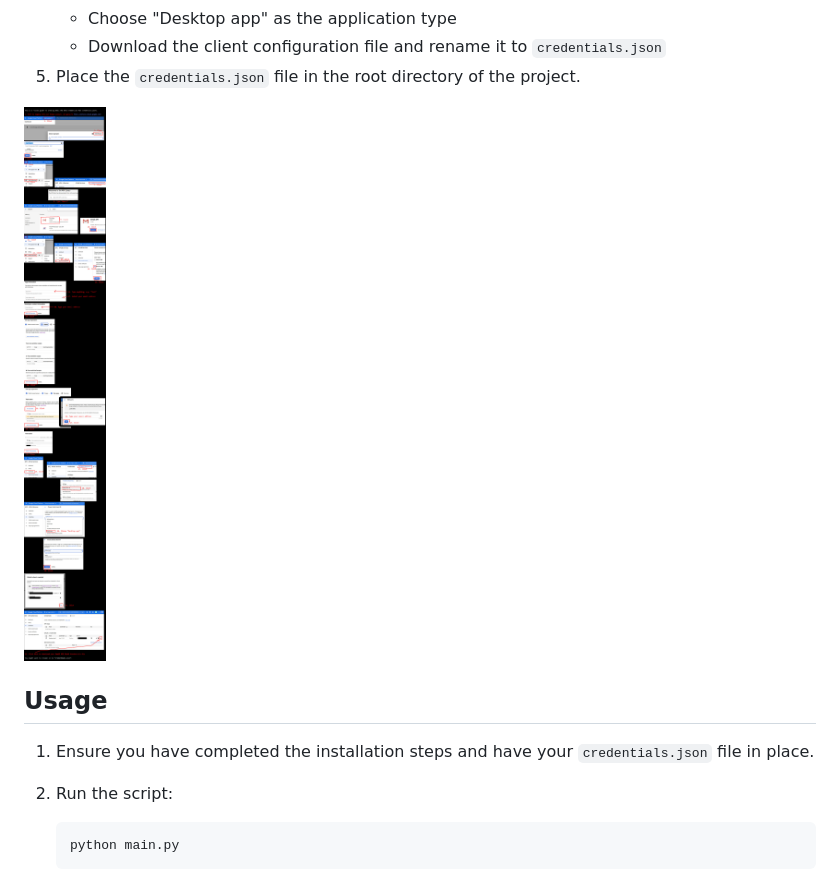
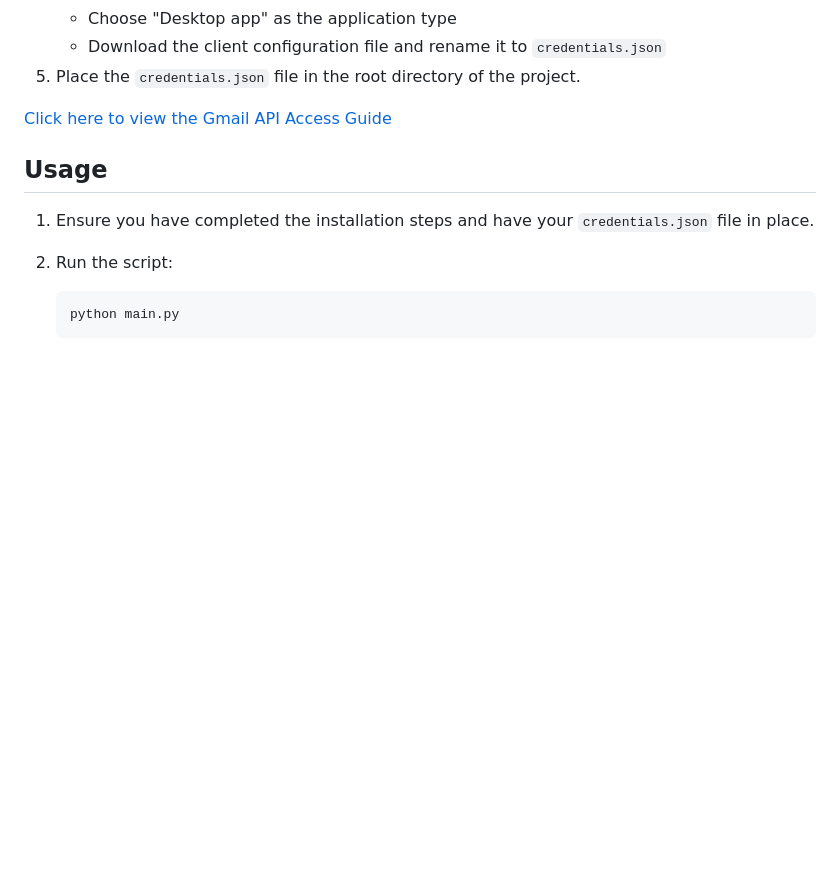
Before and after one commit to Vishnuujain/Gmail-Attachment-Extractor, a Markdown page: README.md, the part around the change. Drawn GitHub-style; blank space fills up the shorter version.

```diff
--- a/README.md
+++ b/README.md
@@ -88,7 +88,7 @@ To use this tool, you need to set up Gmail API access and obtain a `credentials.
    - Download the client configuration file and rename it to `credentials.json`
 5. Place the `credentials.json` file in the root directory of the project.
 
-[![Gmail API Access Guide](./Gmail_API_Access_Guide.jpeg)](https://github.com/Vishnuujain/Gmail-Attachment-Extractor/blob/main/Gmail_API_Access_Guide.jpeg)
+[Click here to view the Gmail API Access Guide](https://github.com/Vishnuujain/Gmail-Attachment-Extractor/blob/main/Gmail_API_Access_Guide.jpeg)
 
 
 ## Usage
```
